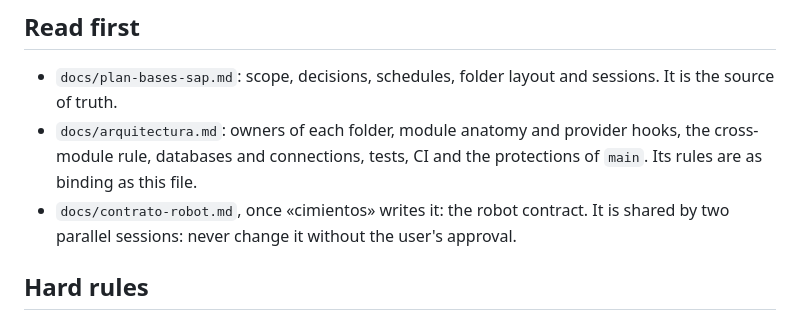
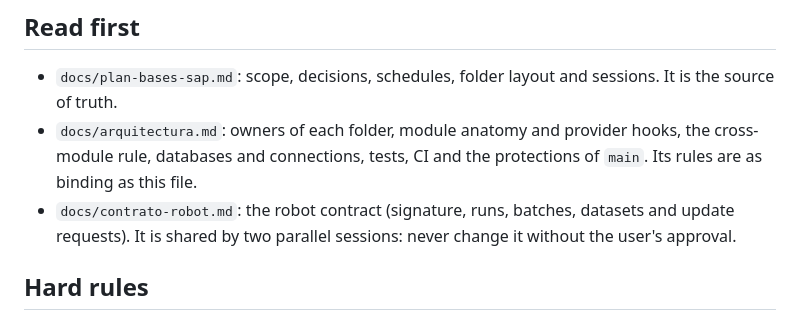
Before and after one commit to GrupoRyR/bases-datos-sap, a Markdown page: CLAUDE.md, the part around the change. GitHub-like rendering.

```diff
--- a/CLAUDE.md
+++ b/CLAUDE.md
@@ -6,7 +6,7 @@ Central store of SAP Business One master data for the Grupo RYR apps (Segurex SG
 
 - `docs/plan-bases-sap.md`: scope, decisions, schedules, folder layout and sessions. It is the source of truth.
 - `docs/arquitectura.md`: owners of each folder, module anatomy and provider hooks, the cross-module rule, databases and connections, tests, CI and the protections of `main`. Its rules are as binding as this file.
-- `docs/contrato-robot.md`, once «cimientos» writes it: the robot contract. It is shared by two parallel sessions: never change it without the user's approval.
+- `docs/contrato-robot.md`: the robot contract (signature, runs, batches, datasets and update requests). It is shared by two parallel sessions: never change it without the user's approval.
 
 ## Hard rules
 
```
Also changed, not shown: docs/arquitectura.md (+1 -1 lines).
